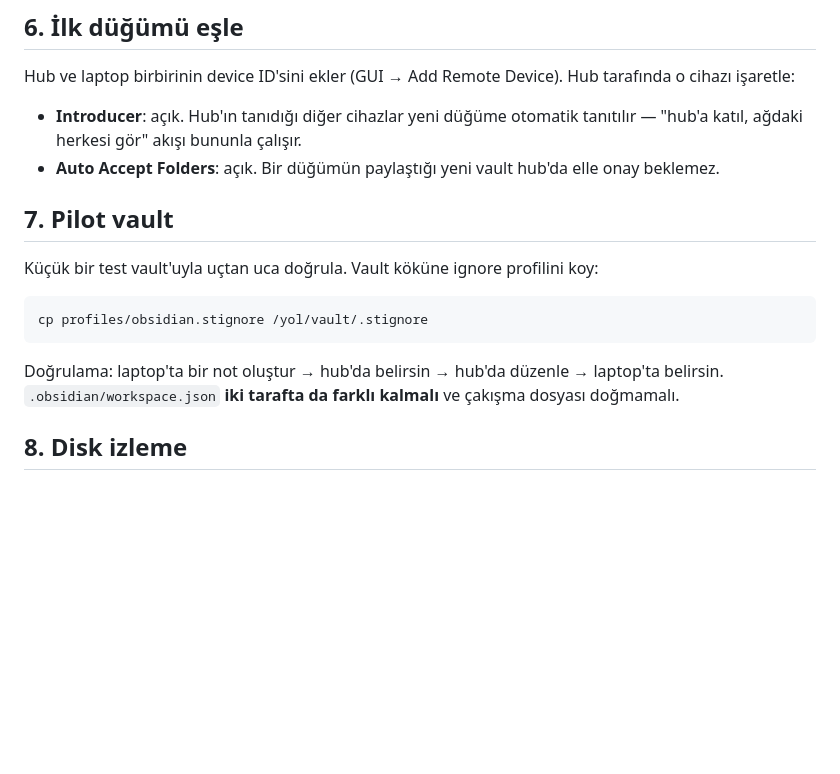
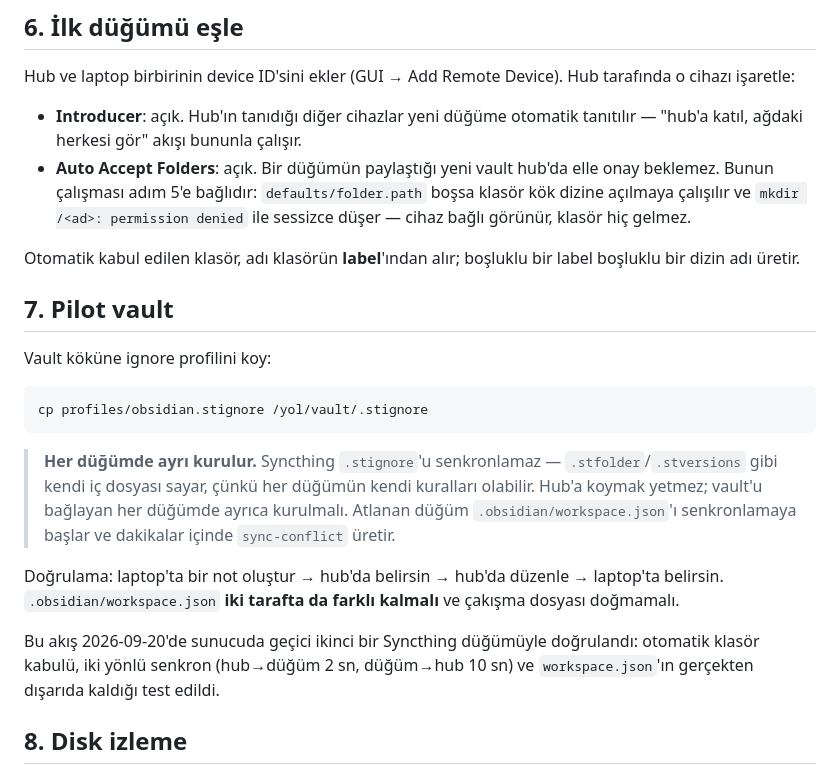
Before and after one commit to remake-projects/mortise, a Markdown page: docs/setup.md, the part around the change. GitHub-like rendering; blank space fills up the shorter version.

````diff
--- a/docs/setup.md
+++ b/docs/setup.md
@@ -138,20 +138,35 @@ Hub tarafında o cihazı işaretle:
 - **Introducer**: açık. Hub'ın tanıdığı diğer cihazlar yeni düğüme otomatik
   tanıtılır — "hub'a katıl, ağdaki herkesi gör" akışı bununla çalışır.
 - **Auto Accept Folders**: açık. Bir düğümün paylaştığı yeni vault hub'da
-  elle onay beklemez.
+  elle onay beklemez. Bunun çalışması adım 5'e bağlıdır: `defaults/folder.path`
+  boşsa klasör kök dizine açılmaya çalışılır ve `mkdir /<ad>: permission
+  denied` ile sessizce düşer — cihaz bağlı görünür, klasör hiç gelmez.
+
+Otomatik kabul edilen klasör, adı klasörün **label**'ından alır; boşluklu
+bir label boşluklu bir dizin adı üretir.
 
 ## 7. Pilot vault
 
-Küçük bir test vault'uyla uçtan uca doğrula. Vault köküne ignore profilini
-koy:
+Vault köküne ignore profilini koy:
 
 ```bash
 cp profiles/obsidian.stignore /yol/vault/.stignore
 ```
 
+> **Her düğümde ayrı kurulur.** Syncthing `.stignore`'u senkronlamaz —
+> `.stfolder`/`.stversions` gibi kendi iç dosyası sayar, çünkü her düğümün
+> kendi kuralları olabilir. Hub'a koymak yetmez; vault'u bağlayan her
+> düğümde ayrıca kurulmalı. Atlanan düğüm `.obsidian/workspace.json`'ı
+> senkronlamaya başlar ve dakikalar içinde `sync-conflict` üretir.
+
 Doğrulama: laptop'ta bir not oluştur → hub'da belirsin → hub'da düzenle →
 laptop'ta belirsin. `.obsidian/workspace.json` **iki tarafta da farklı
 kalmalı** ve çakışma dosyası doğmamalı.
+
+Bu akış 2026-09-20'de sunucuda geçici ikinci bir Syncthing düğümüyle
+doğrulandı: otomatik klasör kabulü, iki yönlü senkron (hub→düğüm 2 sn,
+düğüm→hub 10 sn) ve `workspace.json`'ın gerçekten dışarıda kaldığı test
+edildi.
 
 ## 8. Disk izleme
 
````
Also changed, not shown: README.md (added, +116 -0 lines).
